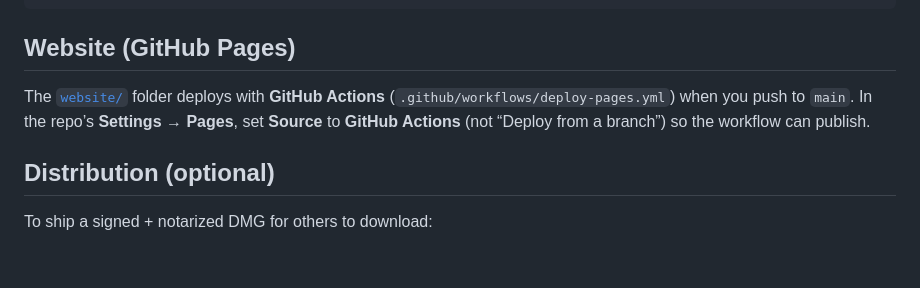
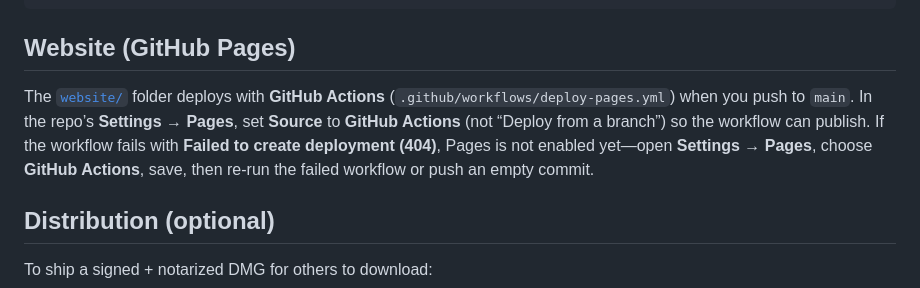
Before and after one commit to ozgurbuluta/justbeforethemeeting, a Markdown page: README.md, the part around the change. GitHub-like rendering; blank space fills up the shorter version.

Commit message:
README: note enabling GitHub Pages when deploy workflow returns 404
Made-with: Cursor

```diff
--- a/README.md
+++ b/README.md
@@ -100,7 +100,7 @@ Google Calendar API
 
 ## Website (GitHub Pages)
 
-The [`website/`](website/) folder deploys with **GitHub Actions** (`.github/workflows/deploy-pages.yml`) when you push to `main`. In the repo’s **Settings → Pages**, set **Source** to **GitHub Actions** (not “Deploy from a branch”) so the workflow can publish.
+The [`website/`](website/) folder deploys with **GitHub Actions** (`.github/workflows/deploy-pages.yml`) when you push to `main`. In the repo’s **Settings → Pages**, set **Source** to **GitHub Actions** (not “Deploy from a branch”) so the workflow can publish. If the workflow fails with **Failed to create deployment (404)**, Pages is not enabled yet—open **Settings → Pages**, choose **GitHub Actions**, save, then re-run the failed workflow or push an empty commit.
 
 ## Distribution (optional)
 
```
